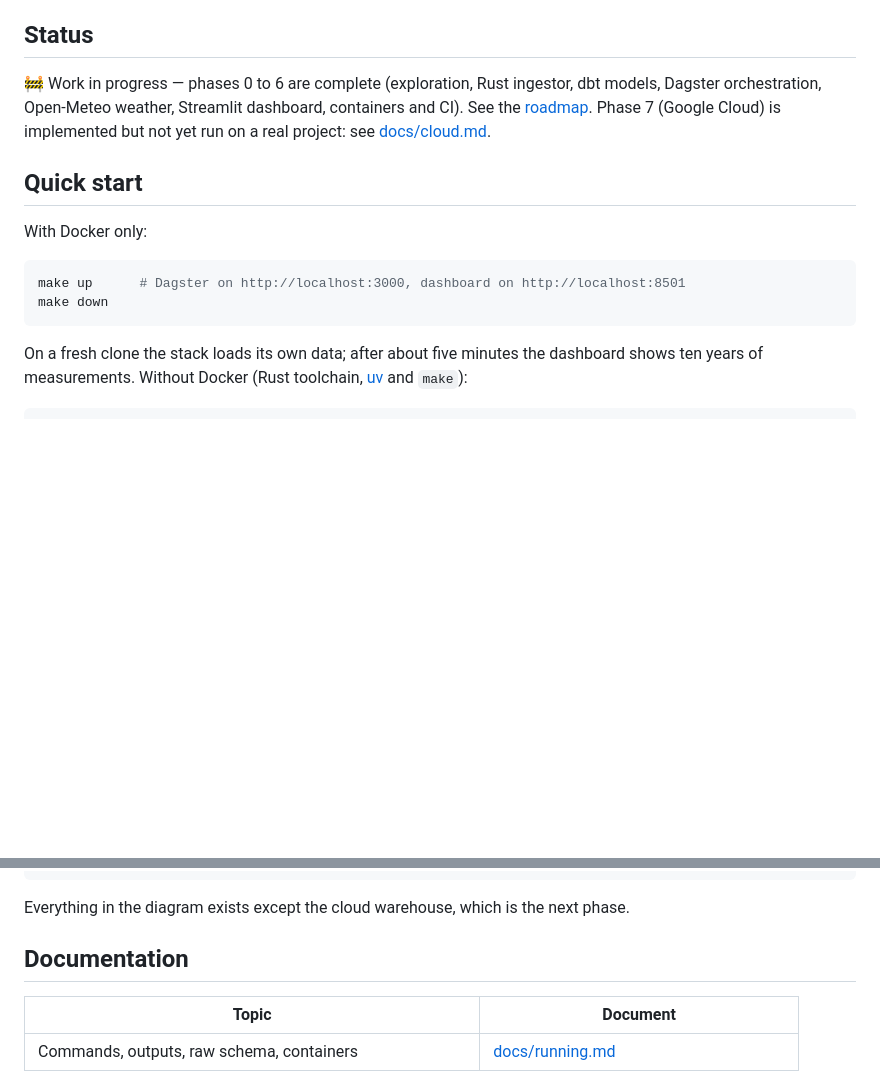
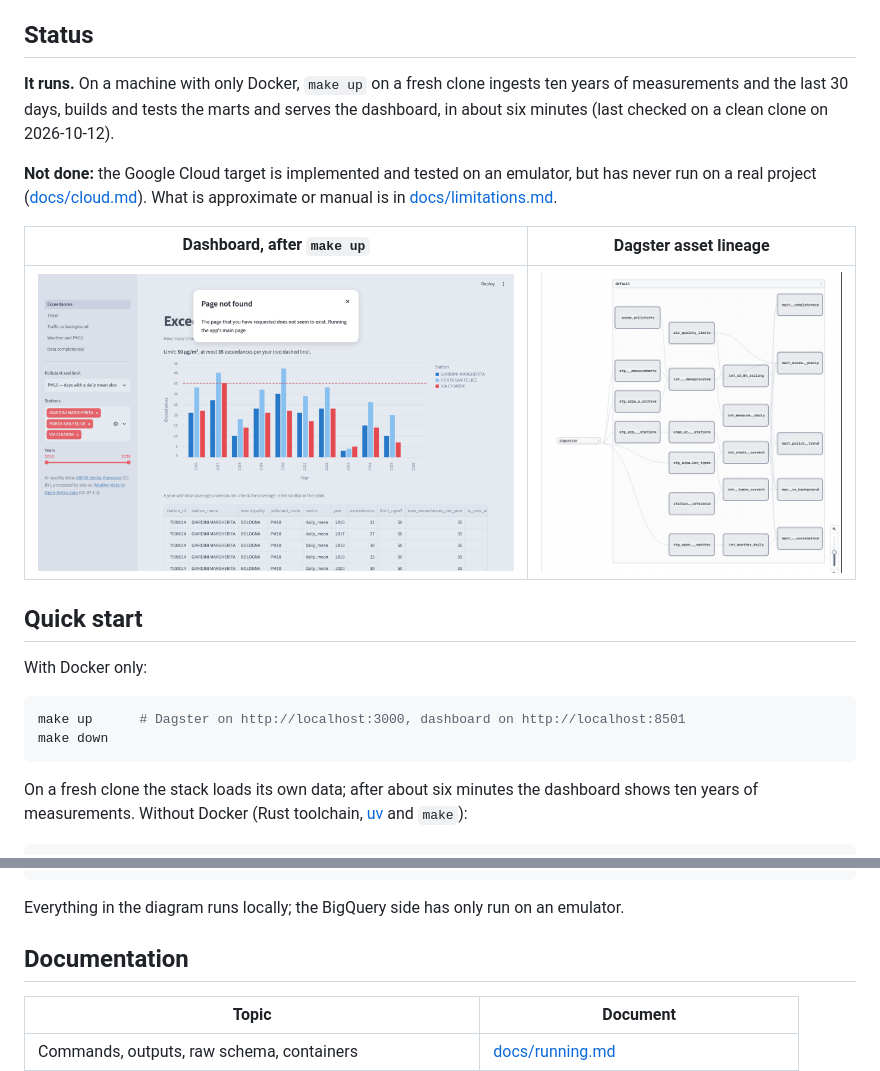
Before and after one commit to CieriS/aria-er, a Markdown page: README.md, 2 parts joined by grey strips. GitHub-like rendering; pictures changed too: docs/img/dagster-lineage.png (added), docs/img/dashboard-exceedances.png (added); blank space fills up the shorter version.

Commit message:
docs(readme): say that the project runs, and show it
The README opened its status with "Work in progress" although the whole
local pipeline works. The section now says in two lines what runs and
what does not, with a screenshot of the dashboard and of the Dagster
asset lineage taken from a stack started on a clean clone.

````diff
--- a/README.md
+++ b/README.md
@@ -32,10 +32,17 @@ historized and tested dataset that answers questions like:
 
 ## Status
 
-🚧 Work in progress — phases 0 to 6 are complete (exploration, Rust ingestor, dbt models,
-Dagster orchestration, Open-Meteo weather, Streamlit dashboard, containers and CI). See the
-[roadmap](#roadmap). Phase 7 (Google Cloud) is implemented but not yet run on a real project:
-see [docs/cloud.md](docs/cloud.md).
+**It runs.** On a machine with only Docker, `make up` on a fresh clone ingests ten years of
+measurements and the last 30 days, builds and tests the marts and serves the dashboard, in
+about six minutes (last checked on a clean clone on 2026-10-12).
+
+**Not done:** the Google Cloud target is implemented and tested on an emulator, but has never
+run on a real project ([docs/cloud.md](docs/cloud.md)). What is approximate or manual is in
+[docs/limitations.md](docs/limitations.md).
+
+| Dashboard, after `make up` | Dagster asset lineage |
+|---|---|
+| ![Exceedances of the PM10 limit per year for the three Bologna stations](docs/img/dashboard-exceedances.png) | ![Assets from the raw layer to the five marts](docs/img/dagster-lineage.png) |
 
 ## Quick start
 
@@ -46,7 +53,7 @@ make up      # Dagster on http://localhost:3000, dashboard on http://localhost:8
 make down
 ```
 
-On a fresh clone the stack loads its own data; after about five minutes the dashboard shows
+On a fresh clone the stack loads its own data; after about six minutes the dashboard shows
 ten years of measurements. Without Docker (Rust toolchain, [uv](https://docs.astral.sh/uv/)
 and `make`):
 
@@ -87,7 +94,7 @@ Open-Meteo ────┘                          │
                                  Streamlit dashboard
 ```
 
-Everything in the diagram exists except the cloud warehouse, which is the next phase.
+Everything in the diagram runs locally; the BigQuery side has only run on an emulator.
 
 ## Documentation
 
````
